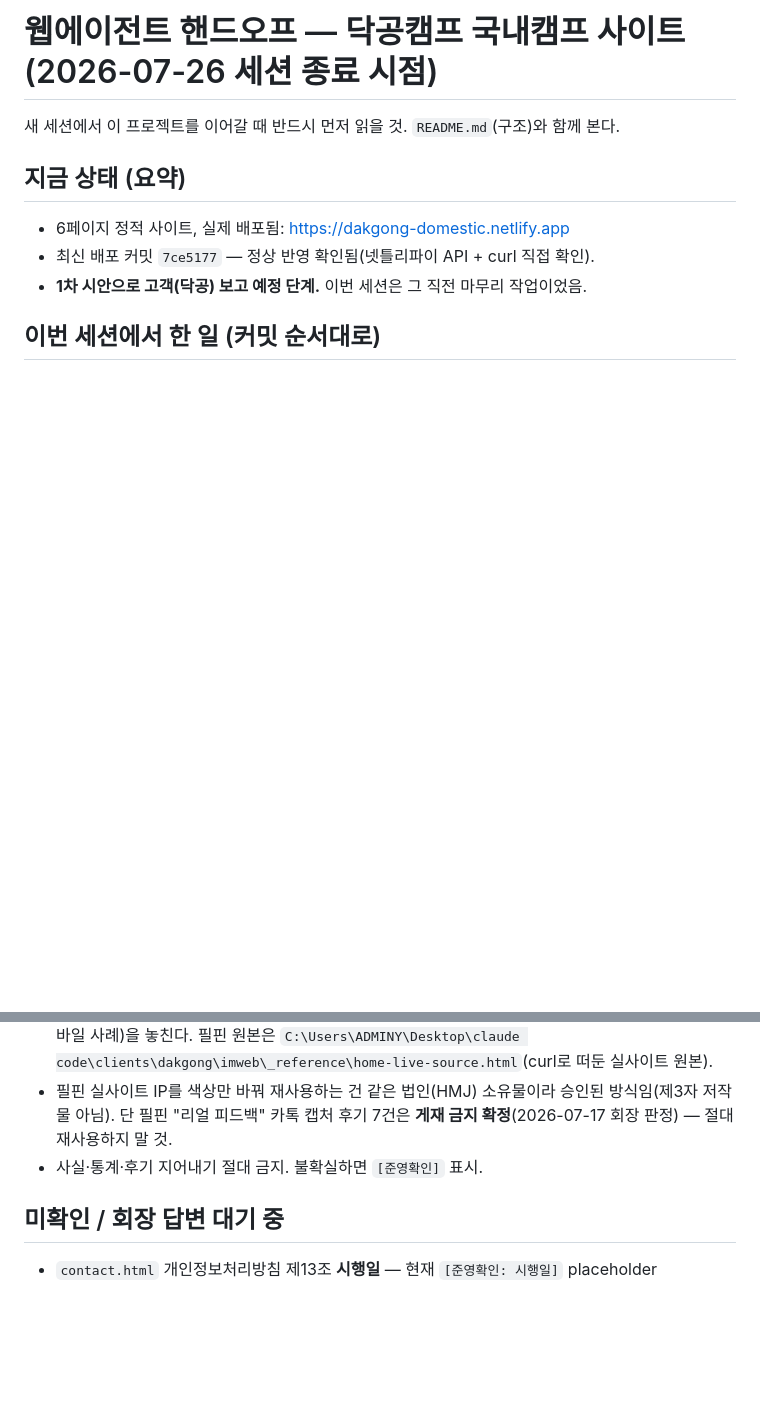
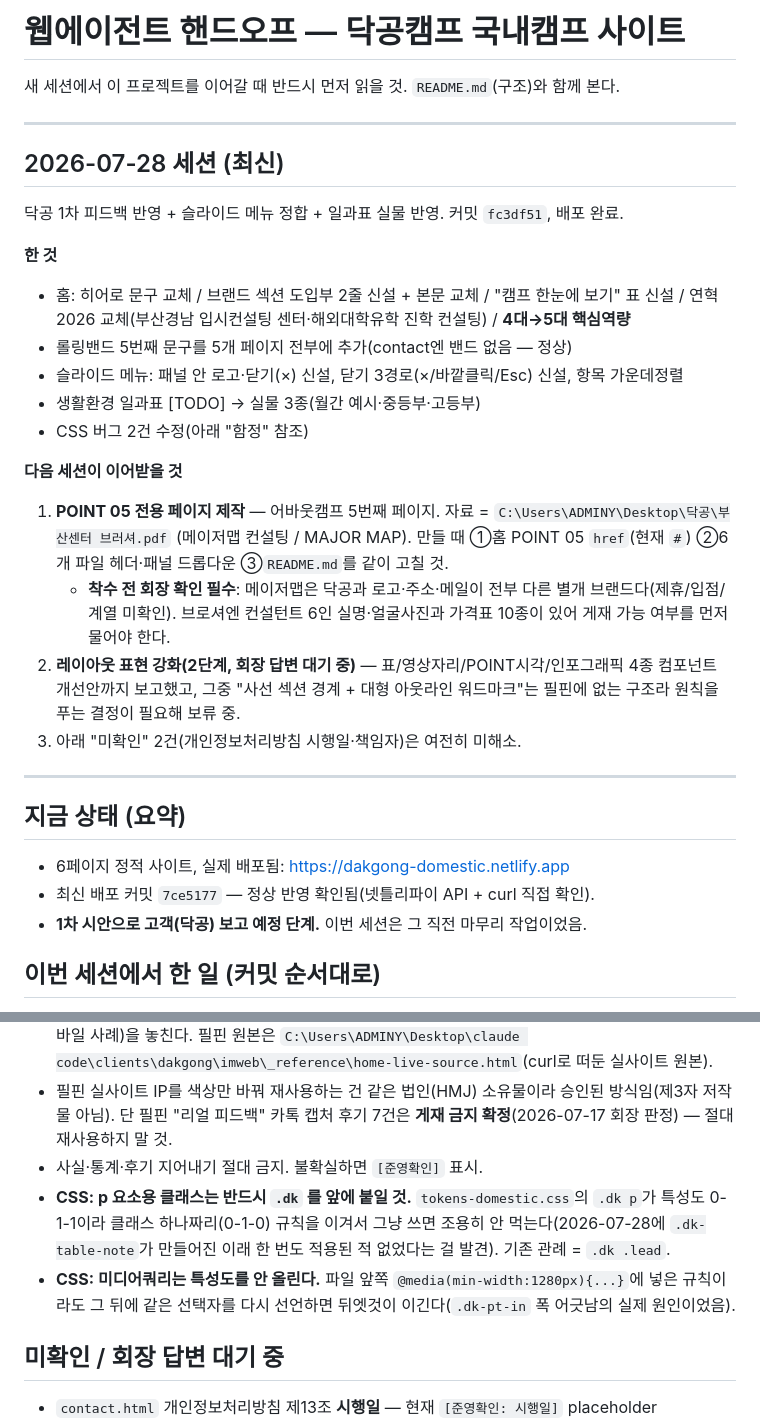
Before and after one commit to YoungKim3848/dakgong-domestic, a Markdown page: HANDOFF.md, 2 parts joined by grey strips. Rendered like a GitHub page; blank space fills up the shorter version.

Commit message:
핸드오프 갱신 — 2026-07-28 세션 기록, 다음 세션 인수인계(POINT5 페이지·표현강화 2단계), CSS 특성도 함정 2건 추가
Co-Authored-By: Claude Opus 5 <noreply@anthropic.com>

```diff
--- a/HANDOFF.md
+++ b/HANDOFF.md
@@ -1,6 +1,32 @@
-# 웹에이전트 핸드오프 — 닥공캠프 국내캠프 사이트 (2026-07-26 세션 종료 시점)
+# 웹에이전트 핸드오프 — 닥공캠프 국내캠프 사이트
 
 새 세션에서 이 프로젝트를 이어갈 때 반드시 먼저 읽을 것. `README.md`(구조)와 함께 본다.
+
+---
+
+## 2026-07-28 세션 (최신)
+
+닥공 1차 피드백 반영 + 슬라이드 메뉴 정합 + 일과표 실물 반영. 커밋 `fc3df51`, 배포 완료.
+
+**한 것**
+- 홈: 히어로 문구 교체 / 브랜드 섹션 도입부 2줄 신설 + 본문 교체 / "캠프 한눈에 보기" 표 신설 /
+  연혁 2026 교체(부산경남 입시컨설팅 센터·해외대학유학 진학 컨설팅) / **4대→5대 핵심역량**
+- 롤링밴드 5번째 문구를 5개 페이지 전부에 추가(contact엔 밴드 없음 — 정상)
+- 슬라이드 메뉴: 패널 안 로고·닫기(×) 신설, 닫기 3경로(×/바깥클릭/Esc) 신설, 항목 가운데정렬
+- 생활환경 일과표 [TODO] → 실물 3종(월간 예시·중등부·고등부)
+- CSS 버그 2건 수정(아래 "함정" 참조)
+
+**다음 세션이 이어받을 것**
+1. **POINT 05 전용 페이지 제작** — 어바웃캠프 5번째 페이지. 자료 = `C:\Users\ADMINY\Desktop\닥공\부산센터 브러셔.pdf`
+   (메이저맵 컨설팅 / MAJOR MAP). 만들 때 ①홈 POINT 05 `href`(현재 `#`) ②6개 파일 헤더·패널 드롭다운
+   ③`README.md`를 같이 고칠 것.
+   - **착수 전 회장 확인 필수**: 메이저맵은 닥공과 로고·주소·메일이 전부 다른 별개 브랜드다(제휴/입점/계열 미확인).
+     브로셔엔 컨설턴트 6인 실명·얼굴사진과 가격표 10종이 있어 게재 가능 여부를 먼저 물어야 한다.
+2. **레이아웃 표현 강화(2단계, 회장 답변 대기 중)** — 표/영상자리/POINT시각/인포그래픽 4종 컴포넌트 개선안까지
+   보고했고, 그중 "사선 섹션 경계 + 대형 아웃라인 워드마크"는 필핀에 없는 구조라 원칙을 푸는 결정이 필요해 보류 중.
+3. 아래 "미확인" 2건(개인정보처리방침 시행일·책임자)은 여전히 미해소.
+
+---
 
 ## 지금 상태 (요약)
 
@@ -33,6 +59,11 @@
 - **"차이 없다"고 말하기 전에 반드시 코드 diff로 확인.** 스크린샷만 보고 판단하면 실제 CSS 누락(연혁 모바일 사례)을 놓친다. 필핀 원본은 `C:\Users\ADMINY\Desktop\claude code\clients\dakgong\imweb\_reference\home-live-source.html`(curl로 떠둔 실사이트 원본).
 - 필핀 실사이트 IP를 색상만 바꿔 재사용하는 건 같은 법인(HMJ) 소유물이라 승인된 방식임(제3자 저작물 아님). 단 필핀 "리얼 피드백" 카톡 캡처 후기 7건은 **게재 금지 확정**(2026-07-17 회장 판정) — 절대 재사용하지 말 것.
 - 사실·통계·후기 지어내기 절대 금지. 불확실하면 `[준영확인]` 표시.
+- **CSS: p 요소용 클래스는 반드시 `.dk` 를 앞에 붙일 것.** `tokens-domestic.css`의 `.dk p`가 특성도 0-1-1이라
+  클래스 하나짜리(0-1-0) 규칙을 이겨서 그냥 쓰면 조용히 안 먹는다(2026-07-28에 `.dk-table-note`가
+  만들어진 이래 한 번도 적용된 적 없었다는 걸 발견). 기존 관례 = `.dk .lead`.
+- **CSS: 미디어쿼리는 특성도를 안 올린다.** 파일 앞쪽 `@media(min-width:1280px){...}`에 넣은 규칙이라도
+  그 뒤에 같은 선택자를 다시 선언하면 뒤엣것이 이긴다(`.dk-pt-in` 폭 어긋남의 실제 원인이었음).
 
 ## 미확인 / 회장 답변 대기 중
 
```
